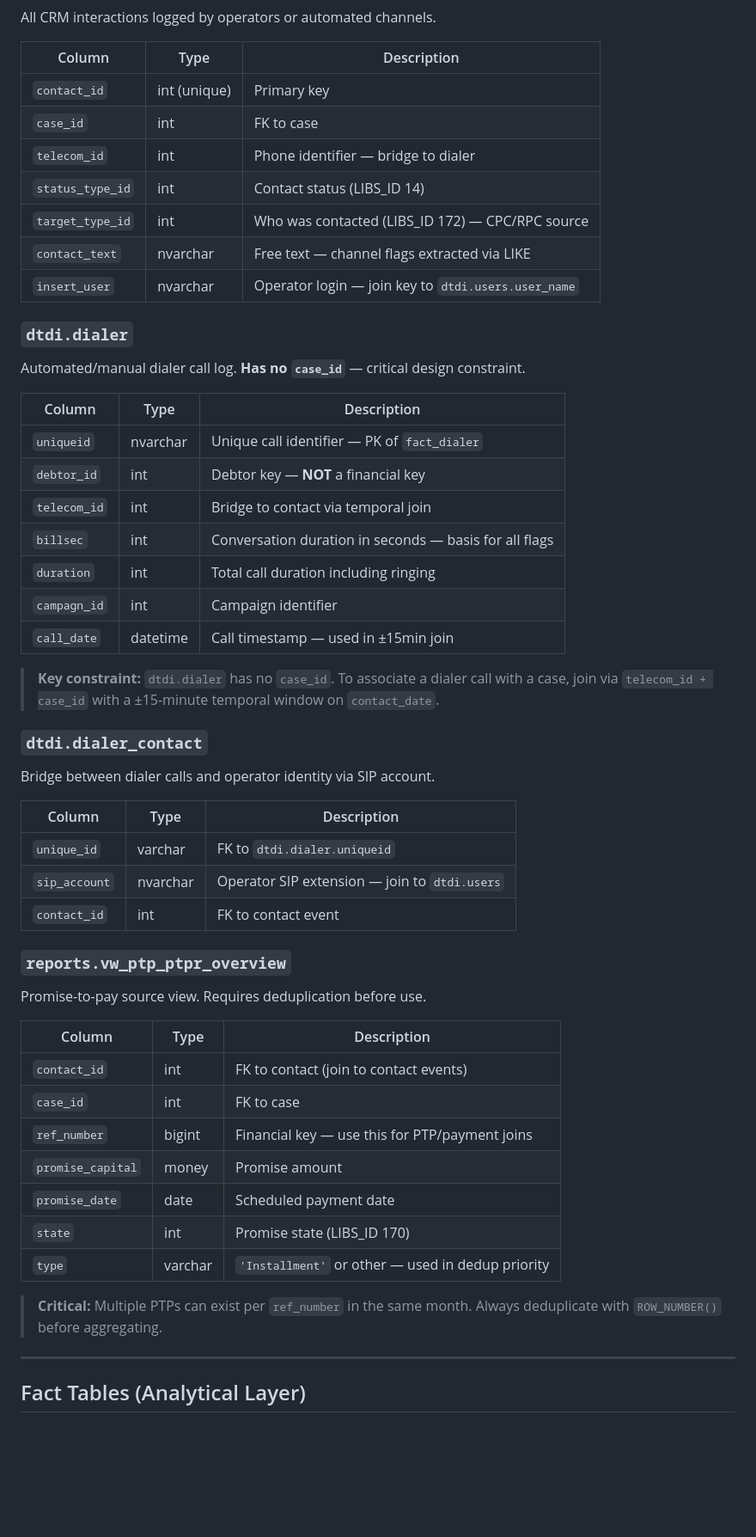
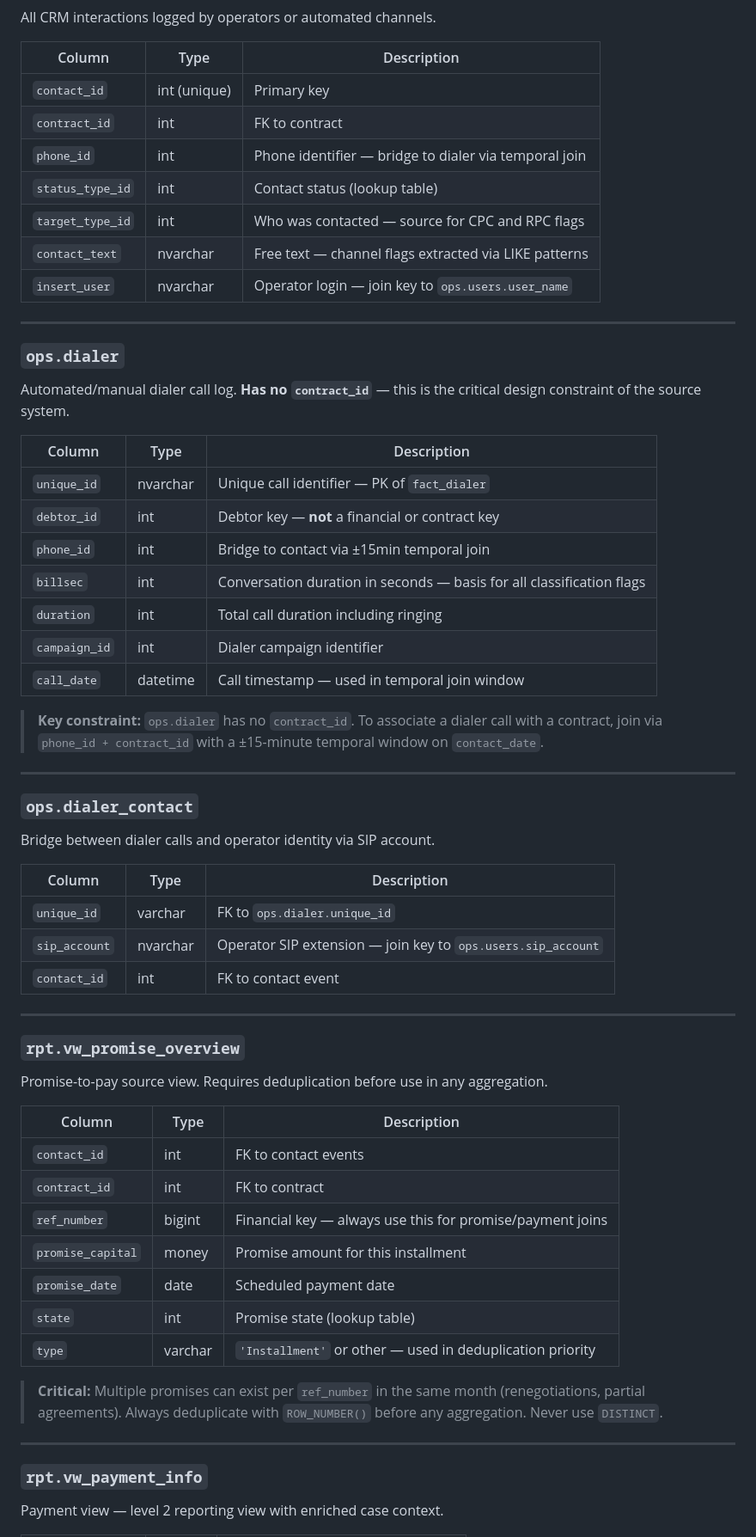
Before and after one commit to paulopottermarchi/Debt-Collection-Analytics-BI, a Markdown page: data-model/DATA_DICTIONARY.md, the part around one of its changes. Shown at 86% size. Rendered like a GitHub page; blank space fills up the shorter version.

```diff
--- a/data-model/DATA_DICTIONARY.md
+++ b/data-model/DATA_DICTIONARY.md
@@ -61,53 +65,60 @@ All CRM interactions logged by operators or automated channels.
 | Column | Type | Description |
 |---|---|---|
 | `contact_id` | int (unique) | Primary key |
-| `case_id` | int | FK to case |
-| `telecom_id` | int | Phone identifier — bridge to dialer |
-| `status_type_id` | int | Contact status (LIBS_ID 14) |
-| `target_type_id` | int | Who was contacted (LIBS_ID 172) — CPC/RPC source |
-| `contact_text` | nvarchar | Free text — channel flags extracted via LIKE |
-| `insert_user` | nvarchar | Operator login — join key to `dtdi.users.user_name` |
+| `contract_id` | int | FK to contract |
+| `phone_id` | int | Phone identifier — bridge to dialer via temporal join |
+| `status_type_id` | int | Contact status (lookup table) |
+| `target_type_id` | int | Who was contacted — source for CPC and RPC flags |
+| `contact_text` | nvarchar | Free text — channel flags extracted via LIKE patterns |
+| `insert_user` | nvarchar | Operator login — join key to `ops.users.user_name` |
 
-### `dtdi.dialer`
-Automated/manual dialer call log. **Has no `case_id`** — critical design constraint.
+---
+
+### `ops.dialer`
+Automated/manual dialer call log. **Has no `contract_id`** — this is the critical design constraint of the source system.
 
 | Column | Type | Description |
 |---|---|---|
-| `uniqueid` | nvarchar | Unique call identifier — PK of `fact_dialer` |
-| `debtor_id` | int | Debtor key — **NOT** a financial key |
-| `telecom_id` | int | Bridge to contact via temporal join |
-| `billsec` | int | Conversation duration in seconds — basis for all flags |
+| `unique_id` | nvarchar | Unique call identifier — PK of `fact_dialer` |
+| `debtor_id` | int | Debtor key — **not** a financial or contract key |
+| `phone_id` | int | Bridge to contact via ±15min temporal join |
+| `billsec` | int | Conversation duration in seconds — basis for all classification flags |
 | `duration` | int | Total call duration including ringing |
-| `campagn_id` | int | Campaign identifier |
-| `call_date` | datetime | Call timestamp — used in ±15min join |
+| `campaign_id` | int | Dialer campaign identifier |
+| `call_date` | datetime | Call timestamp — used in temporal join window |
 
-> **Key constraint:** `dtdi.dialer` has no `case_id`. To associate a dialer call with a case, join via `telecom_id + case_id` with a ±15-minute temporal window on `contact_date`.
+> **Key constraint:** `ops.dialer` has no `contract_id`. To associate a dialer call with a contract, join via `phone_id + contract_id` with a ±15-minute temporal window on `contact_date`.
 
-### `dtdi.dialer_contact`
+---
+
+### `ops.dialer_contact`
 Bridge between dialer calls and operator identity via SIP account.
 
 | Column | Type | Description |
 |---|---|---|
-| `unique_id` | varchar | FK to `dtdi.dialer.uniqueid` |
-| `sip_account` | nvarchar | Operator SIP extension — join to `dtdi.users` |
+| `unique_id` | varchar | FK to `ops.dialer.unique_id` |
+| `sip_account` | nvarchar | Operator SIP extension — join key to `ops.users.sip_account` |
 | `contact_id` | int | FK to contact event |
 
-### `reports.vw_ptp_ptpr_overview`
-Promise-to-pay source view. Requires deduplication before use.
+---
+
+### `rpt.vw_promise_overview`
+Promise-to-pay source view. Requires deduplication before use in any aggregation.
 
 | Column | Type | Description |
 |---|---|---|
-| `contact_id` | int | FK to contact (join to contact events) |
-| `case_id` | int | FK to case |
-| `ref_number` | bigint | Financial key — use this for PTP/payment joins |
-| `promise_capital` | money | Promise amount |
+| `contact_id` | int | FK to contact events |
+| `contract_id` | int | FK to contract |
+| `ref_number` | bigint | Financial key — always use this for promise/payment joins |
+| `promise_capital` | money | Promise amount for this installment |
 | `promise_date` | date | Scheduled payment date |
-| `state` | int | Promise state (LIBS_ID 170) |
-| `type` | varchar | `'Installment'` or other — used in dedup priority |
+| `state` | int | Promise state (lookup table) |
+| `type` | varchar | `'Installment'` or other — used in deduplication priority |
 
-> **Critical:** Multiple PTPs can exist per `ref_number` in the same month. Always deduplicate with `ROW_NUMBER()` before aggregating.
+> **Critical:** Multiple promises can exist per `ref_number` in the same month (renegotiations, partial agreements). Always deduplicate with `ROW_NUMBER()` before any aggregation. Never use `DISTINCT`.
 
 ---
 
-## Fact Tables (Analytical Layer)
+### `rpt.vw_payment_info`
+Payment view — level 2 reporting view with enriched case context.
 
```
Also changed, not shown: other parts of data-model/DATA_DICTIONARY.md (+230 -184 lines).
